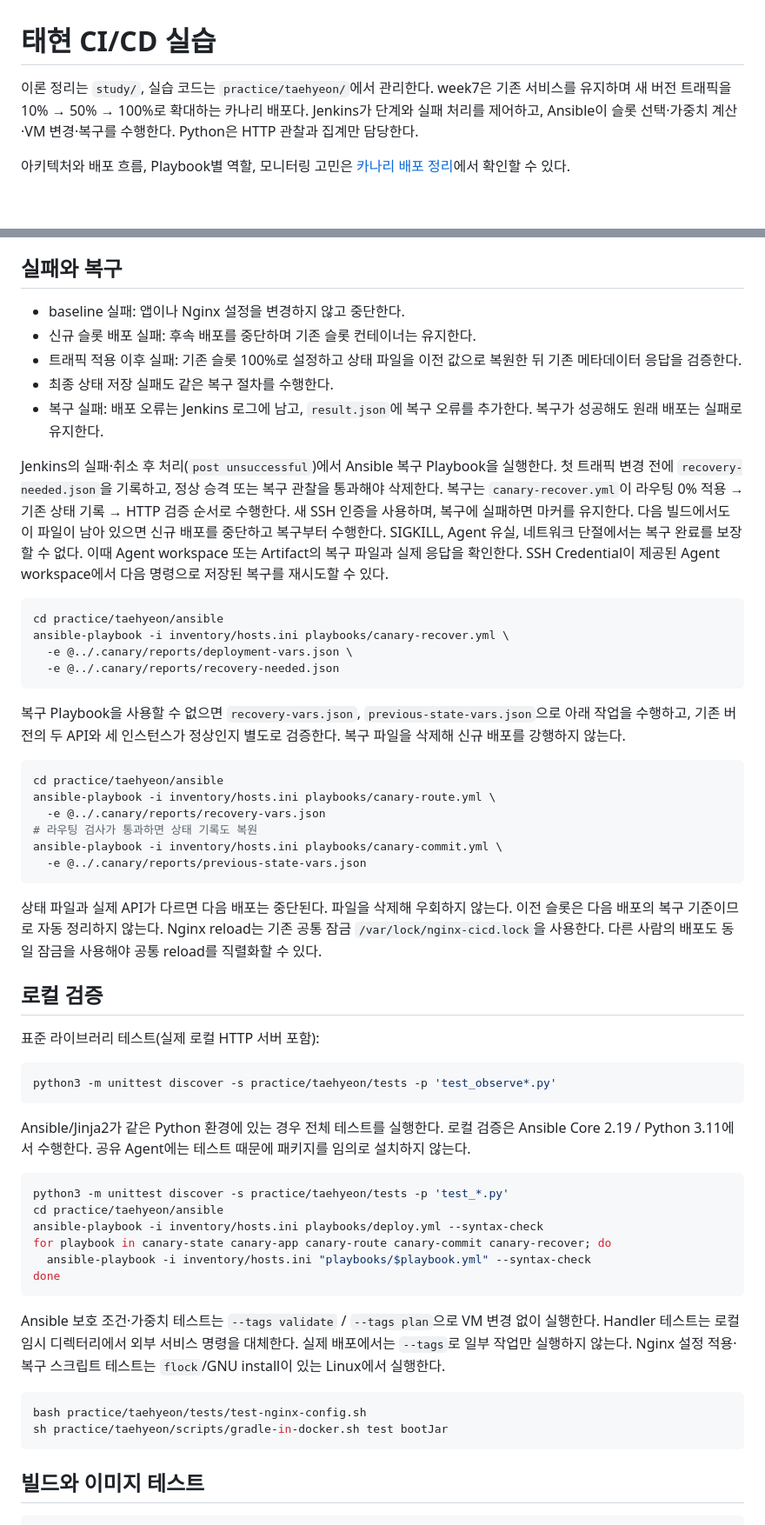
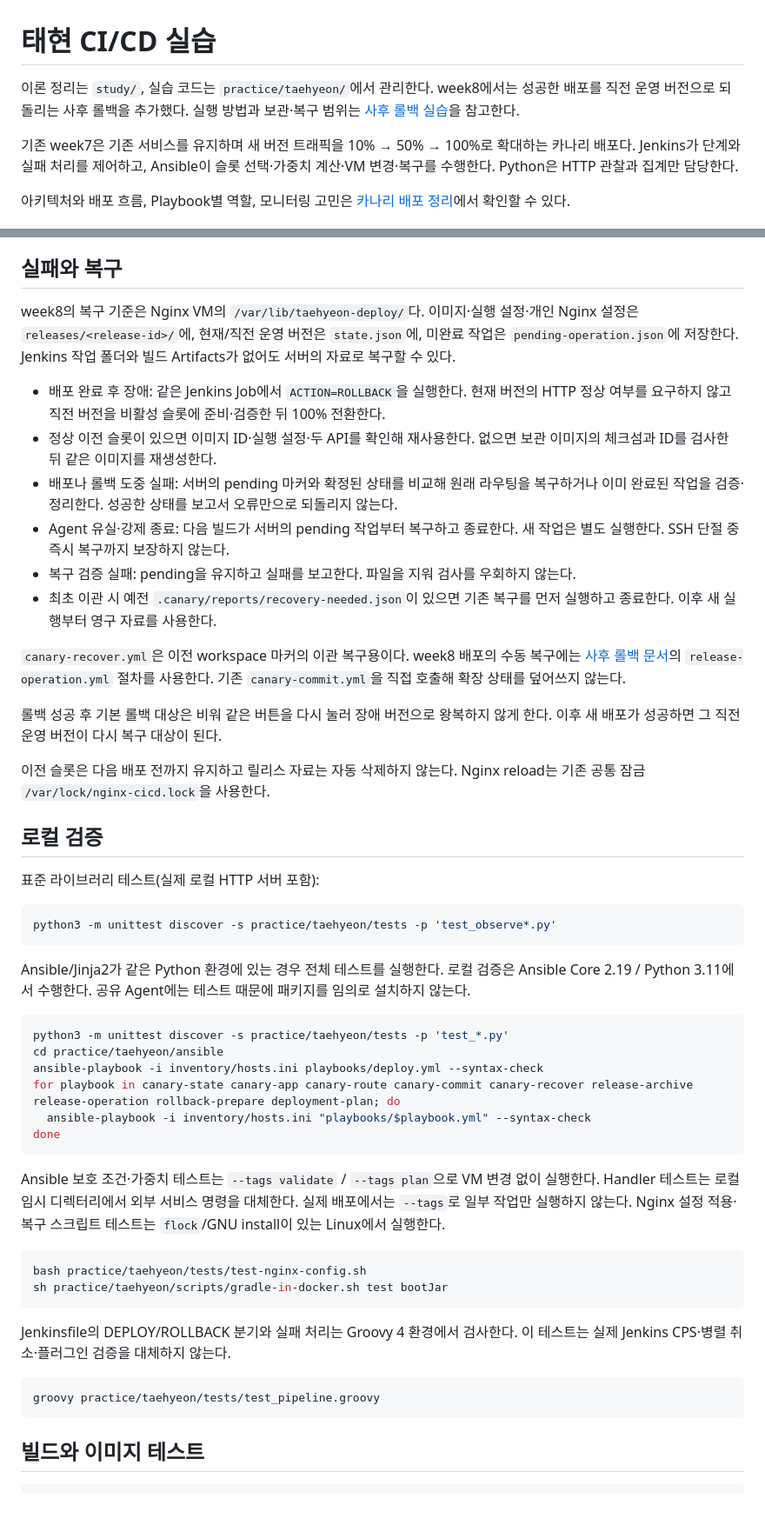
Before and after one commit to cloud-club/10th-jenkins-ansible-cicd-study, a Markdown page: practice/taehyeon/README.md, 2 parts joined by grey strips. Shown at 87% size. GitHub-like rendering; blank space fills up the shorter version.

Commit message:
docs: 사후 롤백 실행 및 검증 절차 정리

````diff
--- a/practice/taehyeon/README.md
+++ b/practice/taehyeon/README.md
@@ -1,7 +1,9 @@
 # 태현 CI/CD 실습
 
 이론 정리는 `study/`, 실습 코드는 `practice/taehyeon/`에서 관리한다.
-week7은 기존 서비스를 유지하며 새 버전 트래픽을 10% → 50% → 100%로 확대하는 카나리 배포다.
+week8에서는 성공한 배포를 직전 운영 버전으로 되돌리는 사후 롤백을 추가했다. 실행 방법과 보관·복구 범위는 [사후 롤백 실습](docs/rollback.md)을 참고한다.
+
+기존 week7은 기존 서비스를 유지하며 새 버전 트래픽을 10% → 50% → 100%로 확대하는 카나리 배포다.
 Jenkins가 단계와 실패 처리를 제어하고, Ansible이 슬롯 선택·가중치 계산·VM 변경·복구를 수행한다. Python은 HTTP 관찰과 집계만 담당한다.
 
 아키텍처와 배포 흐름, Playbook별 역할, 모니터링 고민은 [카나리 배포 정리](docs/canary-deployment.md)에서 확인할 수 있다.
@@ -121,43 +124,20 @@ HTTP/메타데이터 오류나 응답 시간 초과가 있으면 승격하지
 
 ## 실패와 복구
 
-- baseline 실패: 앱이나 Nginx 설정을 변경하지 않고 중단한다.
-- 신규 슬롯 배포 실패: 후속 배포를 중단하며 기존 슬롯 컨테이너는 유지한다.
-- 트래픽 적용 이후 실패: 기존 슬롯 100%로 설정하고 상태 파일을 이전 값으로 복원한 뒤 기존 메타데이터 응답을 검증한다.
-- 최종 상태 저장 실패도 같은 복구 절차를 수행한다.
-- 복구 실패: 배포 오류는 Jenkins 로그에 남고, `result.json`에 복구 오류를 추가한다. 복구가 성공해도 원래 배포는 실패로 유지한다.
+week8의 복구 기준은 Nginx VM의 `/var/lib/taehyeon-deploy/`다. 이미지·실행 설정·개인 Nginx 설정은 `releases/<release-id>/`에, 현재/직전 운영 버전은 `state.json`에, 미완료 작업은 `pending-operation.json`에 저장한다. Jenkins 작업 폴더와 빌드 Artifacts가 없어도 서버의 자료로 복구할 수 있다.
 
-Jenkins의 실패·취소 후 처리(`post unsuccessful`)에서 Ansible 복구 Playbook을 실행한다.
-첫 트래픽 변경 전에 `recovery-needed.json`을 기록하고, 정상 승격 또는 복구 관찰을 통과해야 삭제한다.
-복구는 `canary-recover.yml`이 라우팅 0% 적용 → 기존 상태 기록 → HTTP 검증 순서로 수행한다. 새 SSH 인증을 사용하며, 복구에 실패하면 마커를 유지한다.
-다음 빌드에서도 이 파일이 남아 있으면 신규 배포를 중단하고 복구부터 수행한다.
-SIGKILL, Agent 유실, 네트워크 단절에서는 복구 완료를 보장할 수 없다.
-이때 Agent workspace 또는 Artifact의 복구 파일과 실제 응답을 확인한다.
-SSH Credential이 제공된 Agent workspace에서 다음 명령으로 저장된 복구를 재시도할 수 있다.
+- 배포 완료 후 장애: 같은 Jenkins Job에서 `ACTION=ROLLBACK`을 실행한다. 현재 버전의 HTTP 정상 여부를 요구하지 않고 직전 버전을 비활성 슬롯에 준비·검증한 뒤 100% 전환한다.
+- 정상 이전 슬롯이 있으면 이미지 ID·실행 설정·두 API를 확인해 재사용한다. 없으면 보관 이미지의 체크섬과 ID를 검사한 뒤 같은 이미지를 재생성한다.
+- 배포나 롤백 도중 실패: 서버의 pending 마커와 확정된 상태를 비교해 원래 라우팅을 복구하거나 이미 완료된 작업을 검증·정리한다. 성공한 상태를 보고서 오류만으로 되돌리지 않는다.
+- Agent 유실·강제 종료: 다음 빌드가 서버의 pending 작업부터 복구하고 종료한다. 새 작업은 별도 실행한다. SSH 단절 중 즉시 복구까지 보장하지 않는다.
+- 복구 검증 실패: pending을 유지하고 실패를 보고한다. 파일을 지워 검사를 우회하지 않는다.
+- 최초 이관 시 예전 `.canary/reports/recovery-needed.json`이 있으면 기존 복구를 먼저 실행하고 종료한다. 이후 새 실행부터 영구 자료를 사용한다.
 
-```bash
-cd practice/taehyeon/ansible
-ansible-playbook -i inventory/hosts.ini playbooks/canary-recover.yml \
-  -e @../.canary/reports/deployment-vars.json \
-  -e @../.canary/reports/recovery-needed.json
-```
+`canary-recover.yml`은 이전 workspace 마커의 이관 복구용이다. week8 배포의 수동 복구에는 [사후 롤백 문서](docs/rollback.md)의 `release-operation.yml` 절차를 사용한다. 기존 `canary-commit.yml`을 직접 호출해 확장 상태를 덮어쓰지 않는다.
 
-복구 Playbook을 사용할 수 없으면 `recovery-vars.json`, `previous-state-vars.json`으로 아래 작업을 수행하고,
-기존 버전의 두 API와 세 인스턴스가 정상인지 별도로 검증한다. 복구 파일을 삭제해 신규 배포를 강행하지 않는다.
+롤백 성공 후 기본 롤백 대상은 비워 같은 버튼을 다시 눌러 장애 버전으로 왕복하지 않게 한다. 이후 새 배포가 성공하면 그 직전 운영 버전이 다시 복구 대상이 된다.
 
-```bash
-cd practice/taehyeon/ansible
-ansible-playbook -i inventory/hosts.ini playbooks/canary-route.yml \
-  -e @../.canary/reports/recovery-vars.json
-# 라우팅 검사가 통과하면 상태 기록도 복원
-ansible-playbook -i inventory/hosts.ini playbooks/canary-commit.yml \
-  -e @../.canary/reports/previous-state-vars.json
-```
-
-상태 파일과 실제 API가 다르면 다음 배포는 중단된다. 파일을 삭제해 우회하지 않는다.
-이전 슬롯은 다음 배포의 복구 기준이므로 자동 정리하지 않는다.
-Nginx reload는 기존 공통 잠금 `/var/lock/nginx-cicd.lock`을 사용한다.
-다른 사람의 배포도 동일 잠금을 사용해야 공통 reload를 직렬화할 수 있다.
+이전 슬롯은 다음 배포 전까지 유지하고 릴리스 자료는 자동 삭제하지 않는다. Nginx reload는 기존 공통 잠금 `/var/lock/nginx-cicd.lock`을 사용한다.
 
 ## 로컬 검증
 
@@ -174,7 +154,7 @@ Ansible/Jinja2가 같은 Python 환경에 있는 경우 전체 테스트를 실
 python3 -m unittest discover -s practice/taehyeon/tests -p 'test_*.py'
 cd practice/taehyeon/ansible
 ansible-playbook -i inventory/hosts.ini playbooks/deploy.yml --syntax-check
-for playbook in canary-state canary-app canary-route canary-commit canary-recover; do
+for playbook in canary-state canary-app canary-route canary-commit canary-recover release-archive release-operation rollback-prepare deployment-plan; do
   ansible-playbook -i inventory/hosts.ini "playbooks/$playbook.yml" --syntax-check
 done
 ```
@@ -186,6 +166,12 @@ Nginx 설정 적용·복구 스크립트 테스트는 `flock`/GNU install이 있
 ```bash
 bash practice/taehyeon/tests/test-nginx-config.sh
 sh practice/taehyeon/scripts/gradle-in-docker.sh test bootJar
+```
+
+Jenkinsfile의 DEPLOY/ROLLBACK 분기와 실패 처리는 Groovy 4 환경에서 검사한다. 이 테스트는 실제 Jenkins CPS·병렬 취소·플러그인 검증을 대체하지 않는다.
+
+```bash
+groovy practice/taehyeon/tests/test_pipeline.groovy
 ```
 
 ## 빌드와 이미지 테스트
````
Also changed, not shown: other parts of practice/taehyeon/README.md (+2 -1 lines), 1 other file.
